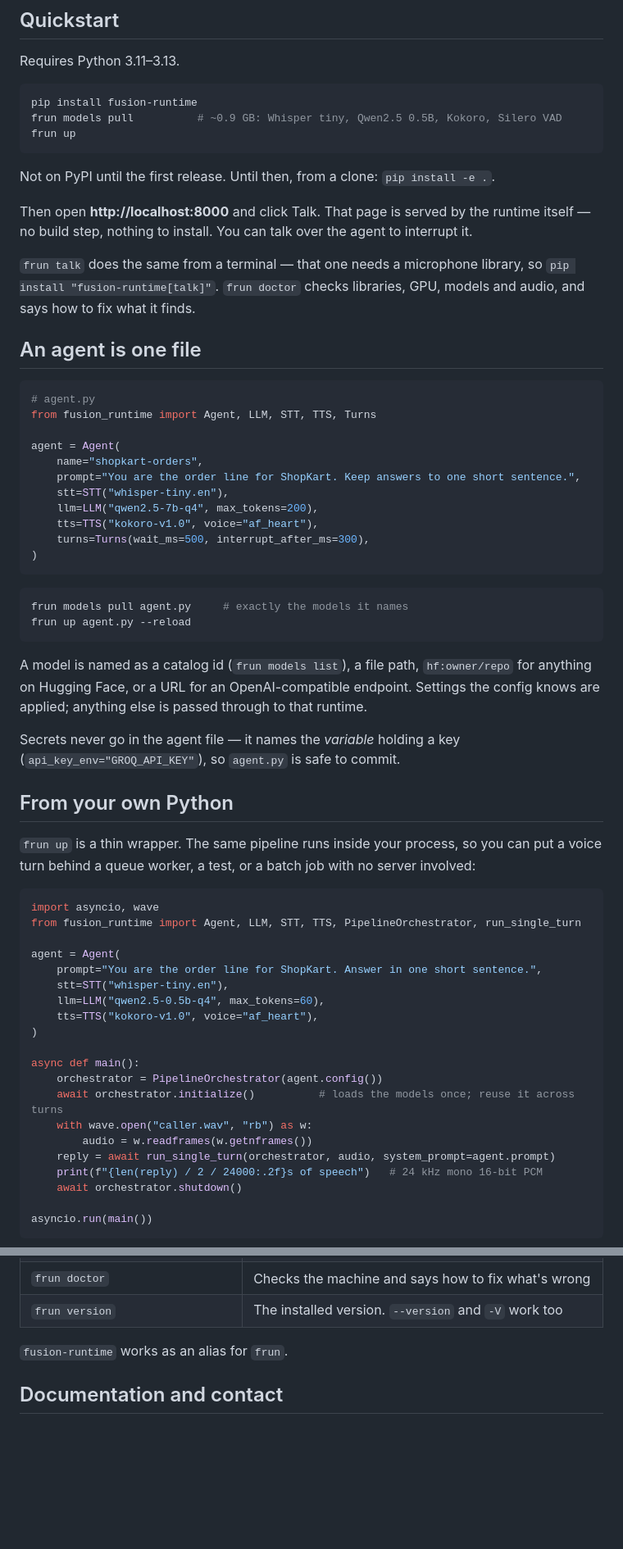
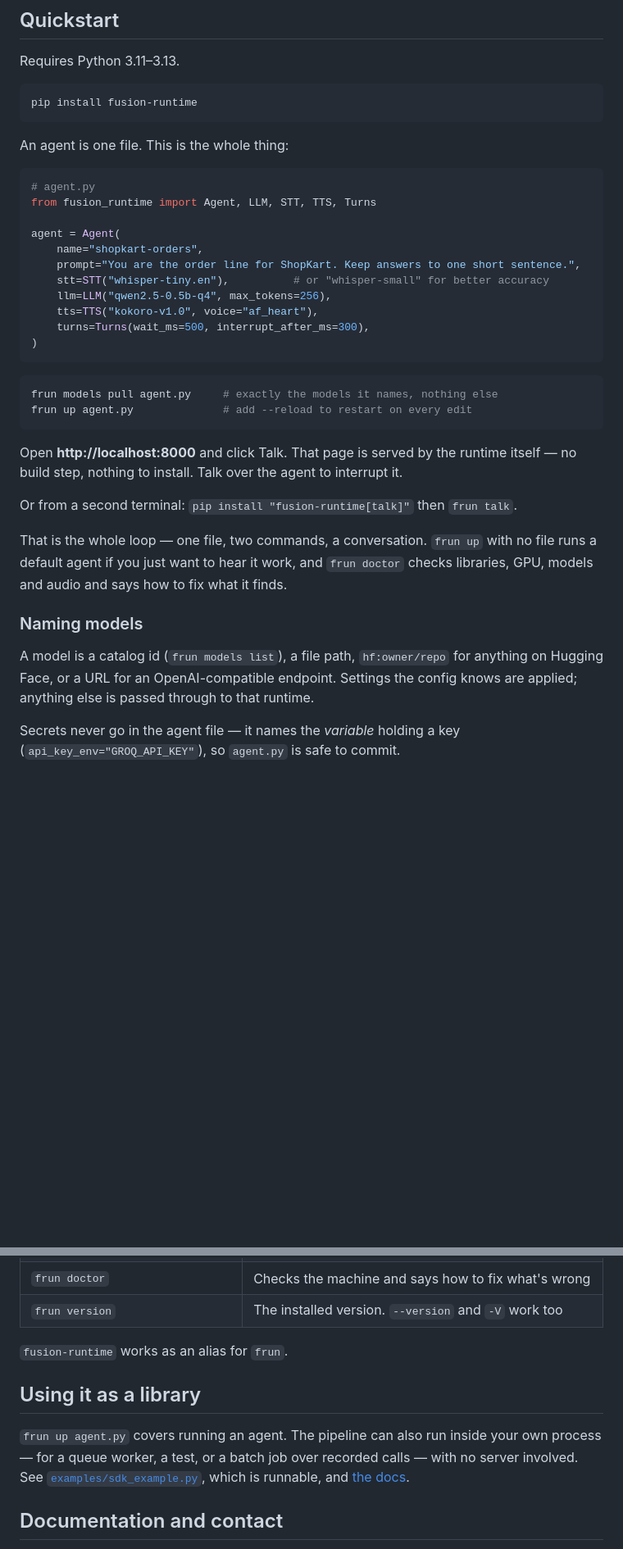
Before and after one commit to SamarthUrs18/fusion-runtime, a Markdown page: README.md, 2 parts joined by grey strips. Shown at 82% size. Drawn GitHub-style; blank space fills up the shorter version.

Commit message:
A README that shows the path people actually take
The Quickstart ran `frun up` with no agent, and `agent.py` came later as its own
section — which reads as "here is how to run it, and here is an optional way to
configure it". Backwards. The agent file is the program. The founder's own test
directory contains one file and nothing else.

Quickstart is now that single path: pip install, write agent.py, `frun models
pull agent.py`, `frun up agent.py`, talk. `frun up` with no file is a
half-sentence aside for hearing it work, which is all it ever was.

The 45-line PipelineOrchestrator example is gone, replaced by six lines pointing
at examples/sdk_example.py and the docs. It was in third position, so it was the
most prominent answer to "how do I run an agent" — and an unfamiliar model
reading these docs duly produced a `python -c` one-liner wrapping it. That was a
correct answer to what the docs said. It also broke a standing rule: the README
stays simple, deeper material goes to the docs site.

Also dropped "Not on PyPI until the first release", true until this afternoon.

Verified by following the README verbatim in an empty directory against the
published wheel: models pulled from the agent file, server ready in 7s, a real
turn at 760ms. 247 lines down to 208.

Co-Authored-By: Claude Opus 5 <noreply@anthropic.com>

````diff
--- a/README.md
+++ b/README.md
@@ -25,20 +25,9 @@ Requires Python 3.11–3.13.
 
 ```bash
 pip install fusion-runtime
-frun models pull          # ~0.9 GB: Whisper tiny, Qwen2.5 0.5B, Kokoro, Silero VAD
-frun up
 ```
 
-Not on PyPI until the first release. Until then, from a clone: `pip install -e .`.
-
-Then open **http://localhost:8000** and click Talk. That page is served by the runtime itself —
-no build step, nothing to install. You can talk over the agent to interrupt it.
-
-`frun talk` does the same from a terminal — that one needs a microphone library, so
-`pip install "fusion-runtime[talk]"`. `frun doctor` checks libraries, GPU, models and audio, and
-says how to fix what it finds.
-
-## An agent is one file
+An agent is one file. This is the whole thing:
 
 ```python
 # agent.py
@@ -47,50 +36,32 @@ from fusion_runtime import Agent, LLM, STT, TTS, Turns
 agent = Agent(
     name="shopkart-orders",
     prompt="You are the order line for ShopKart. Keep answers to one short sentence.",
-    stt=STT("whisper-tiny.en"),
-    llm=LLM("qwen2.5-7b-q4", max_tokens=200),
+    stt=STT("whisper-tiny.en"),          # or "whisper-small" for better accuracy
+    llm=LLM("qwen2.5-0.5b-q4", max_tokens=256),
     tts=TTS("kokoro-v1.0", voice="af_heart"),
     turns=Turns(wait_ms=500, interrupt_after_ms=300),
 )
 ```
 
 ```bash
-frun models pull agent.py     # exactly the models it names
-frun up agent.py --reload
+frun models pull agent.py     # exactly the models it names, nothing else
+frun up agent.py              # add --reload to restart on every edit
 ```
 
-A model is named as a catalog id (`frun models list`), a file path, `hf:owner/repo` for anything
-on Hugging Face, or a URL for an OpenAI-compatible endpoint. Settings the config knows are
-applied; anything else is passed through to that runtime.
+Open **http://localhost:8000** and click Talk. That page is served by the runtime itself — no
+build step, nothing to install. Talk over the agent to interrupt it.
+
+Or from a second terminal: `pip install "fusion-runtime[talk]"` then `frun talk`.
+
+That is the whole loop — one file, two commands, a conversation. `frun up` with no file runs a
+default agent if you just want to hear it work, and `frun doctor` checks libraries, GPU, models
+and audio and says how to fix what it finds.
+
+### Naming models
+
+A model is a catalog id (`frun models list`), a file path, `hf:owner/repo` for anything on
+Hugging Face, or a URL for an OpenAI-compatible endpoint. Settings the config knows are applied;
+anything else is passed through to that runtime.
 
 Secrets never go in the agent file — it names the *variable* holding a key
 (`api_key_env="GROQ_API_KEY"`), so `agent.py` is safe to commit.
-
-## From your own Python
-
-`frun up` is a thin wrapper. The same pipeline runs inside your process, so you can put a voice
-turn behind a queue worker, a test, or a batch job with no server involved:
-
-```python
-import asyncio, wave
-from fusion_runtime import Agent, LLM, STT, TTS, PipelineOrchestrator, run_single_turn
-
-agent = Agent(
-    prompt="You are the order line for ShopKart. Answer in one short sentence.",
-    stt=STT("whisper-tiny.en"),
-    llm=LLM("qwen2.5-0.5b-q4", max_tokens=60),
-    tts=TTS("kokoro-v1.0", voice="af_heart"),
-)
-
-async def main():
-    orchestrator = PipelineOrchestrator(agent.config())
-    await orchestrator.initialize()          # loads the models once; reuse it across turns
-    with wave.open("caller.wav", "rb") as w:
-        audio = w.readframes(w.getnframes())
-    reply = await run_single_turn(orchestrator, audio, system_prompt=agent.prompt)
-    print(f"{len(reply) / 2 / 24000:.2f}s of speech")   # 24 kHz mono 16-bit PCM
-    await orchestrator.shutdown()
-
-asyncio.run(main())
-```
-
@@ -214,6 +169,13 @@ moves the knee, and how far, is not yet measured.
 
 `fusion-runtime` works as an alias for `frun`.
 
+## Using it as a library
+
+`frun up agent.py` covers running an agent. The pipeline can also run inside your own process —
+for a queue worker, a test, or a batch job over recorded calls — with no server involved. See
+[`examples/sdk_example.py`](examples/sdk_example.py), which is runnable, and
+[the docs](https://fusion-runtime.dev/docs#python).
+
 ## Documentation and contact
 
 Everything else — configuration, turn detection, languages, the server API, telemetry, limits,
````
Also changed, not shown: other parts of README.md (+2 -18 lines).
